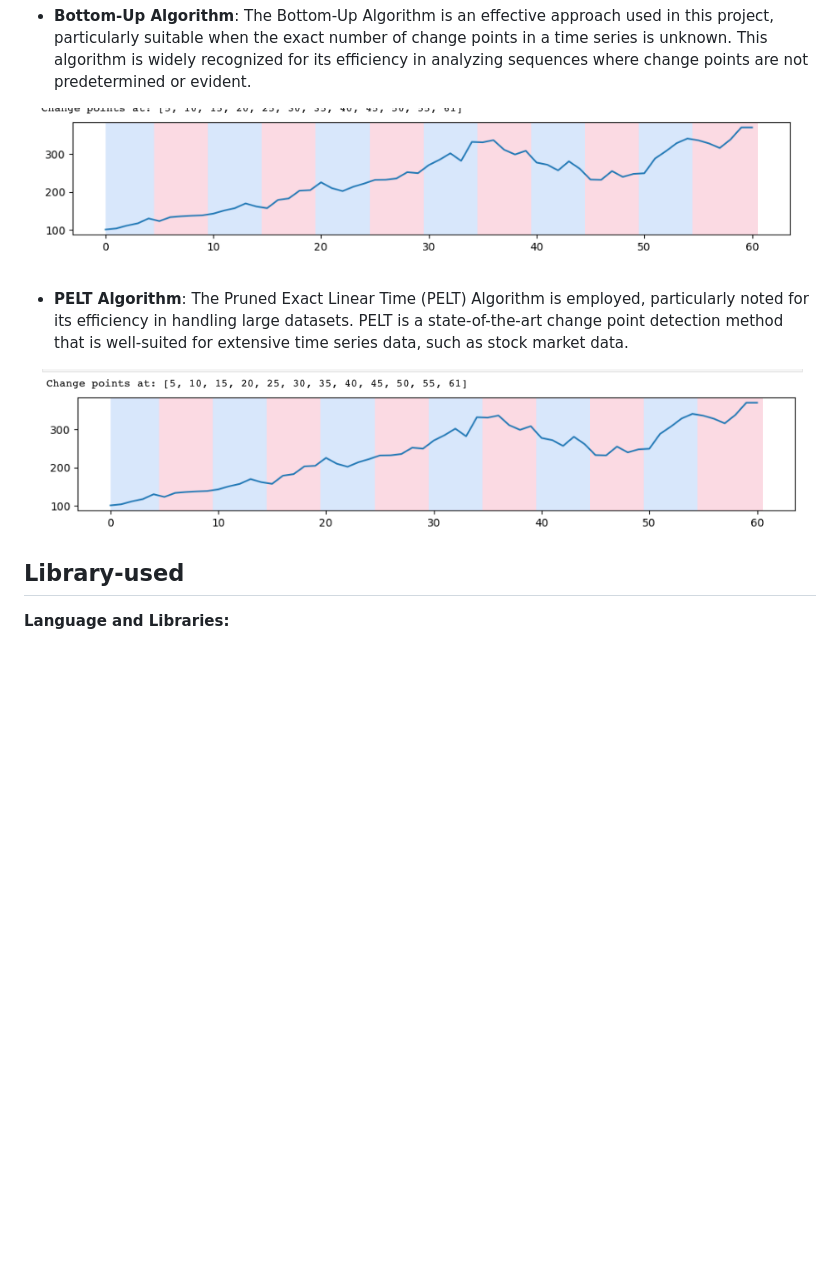
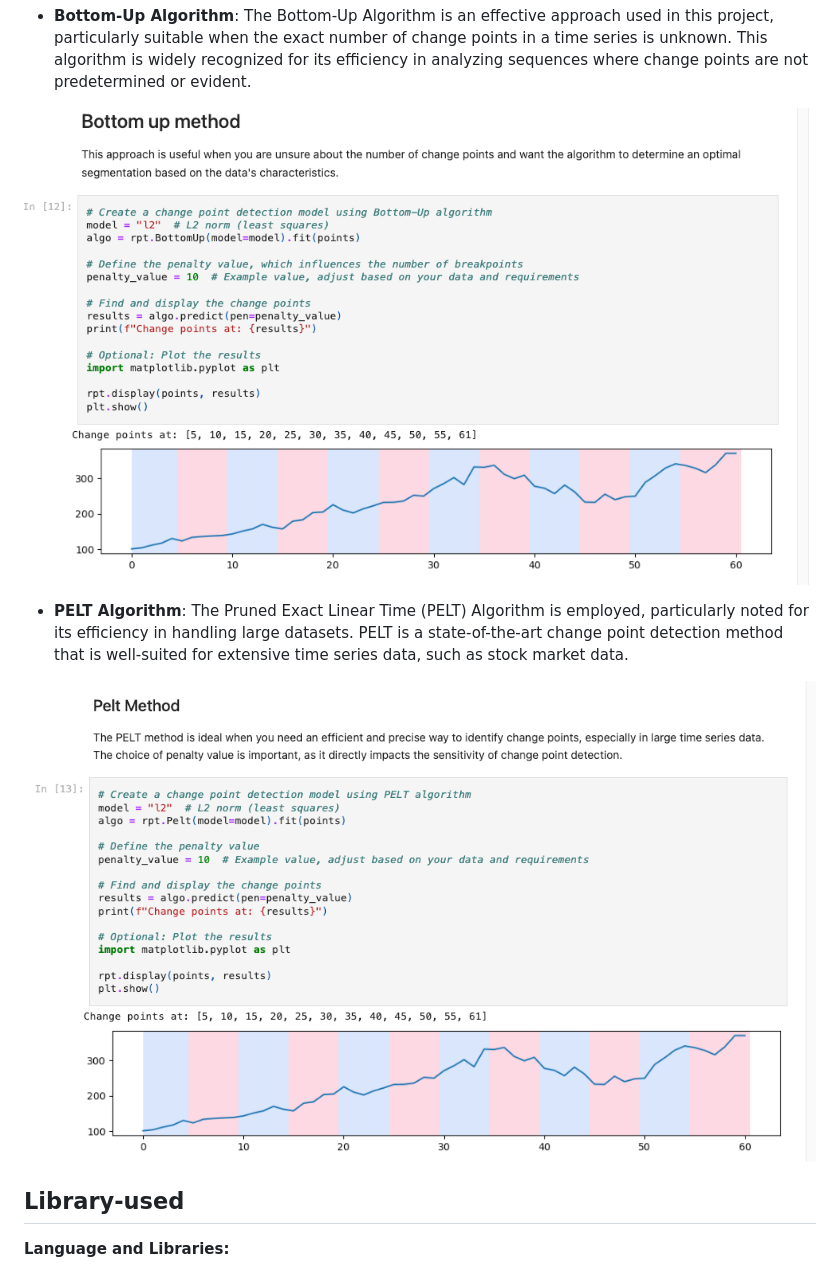
Before and after one commit to dsrichard97/msft_CPD, a Markdown page: README.md, the part around the change printed below. GitHub-like rendering; blank space fills up the shorter version.

```diff
--- a/README.md
+++ b/README.md
@@ -75,14 +75,14 @@ Several methods are employed for change point detection, each with its unique ap
 
 <p align="center">
   <!-- Replace 'image_url' with the actual URL of your image -->
-  <img src="bottomup.png" alt="Microsoft Change Point Detection">
+  <img src="bottomup1.png" alt="Microsoft Change Point Detection">
 </p>
 
 - **PELT Algorithm**: The Pruned Exact Linear Time (PELT) Algorithm is employed, particularly noted for its efficiency in handling large datasets. PELT is a state-of-the-art change point detection method that is well-suited for extensive time series data, such as stock market data.
 
 <p align="center">
   <!-- Replace 'image_url' with the actual URL of your image -->
-  <img src="pelt.png" alt="Microsoft Change Point Detection">
+  <img src="pelt1.png" alt="Microsoft Change Point Detection">
 </p>
 
 
```
Also changed, not shown: other parts of README.md (+2 -2 lines).
